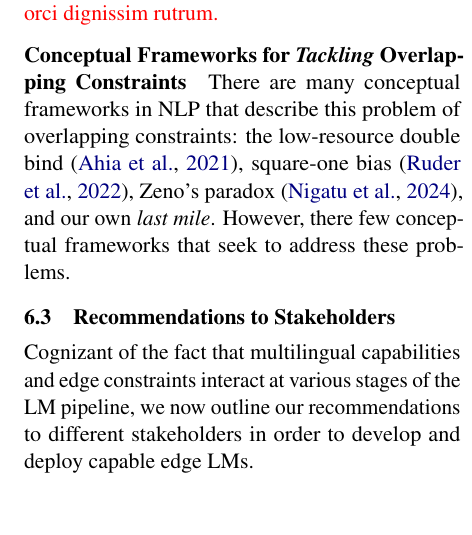
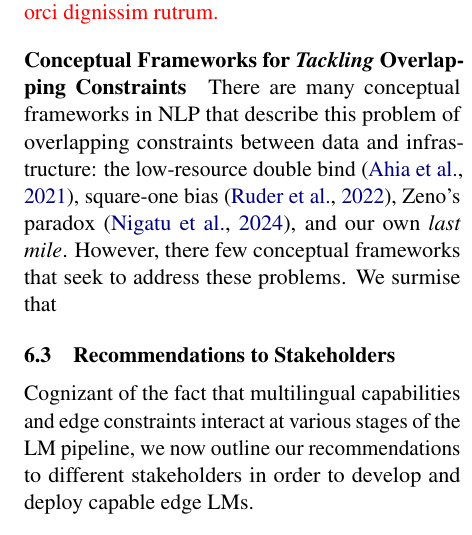
Before and after one commit to ljvmiranda921/multilinguality-at-the-edge, a LaTeX paper (tacl2021v1-template.tex): part of one column of page 12 of 28, cut so that both start at the same text. Compiled offline with pdfLaTeX.

Commit message:
[wip] Update

```diff
--- a/tacl2021v1-template.tex
+++ b/tacl2021v1-template.tex
@@ -692,9 +692,9 @@ In this section, we discuss open challenges that
 \ljm{\lipsum[1]}
 
 \paragraph{Conceptual Frameworks for \textit{Tackling} Overlapping Constraints}
-There are many conceptual frameworks in NLP that describe this problem of overlapping constraints: the low-resource double bind \citep{ahia-etal-2021-low-resource}, square-one bias \citep{ruder-etal-2022-square}, Zeno's paradox \citep{nigatu-etal-2024-zenos}, and our own \textit{last mile}.
+There are many conceptual frameworks in NLP that describe this problem of overlapping constraints between data and infrastructure: the low-resource double bind \citep{ahia-etal-2021-low-resource}, square-one bias \citep{ruder-etal-2022-square}, Zeno's paradox \citep{nigatu-etal-2024-zenos}, and our own \textit{last mile}.
 However, there few conceptual frameworks that seek to address these problems.
-
+We surmise that
 
 
 
```
